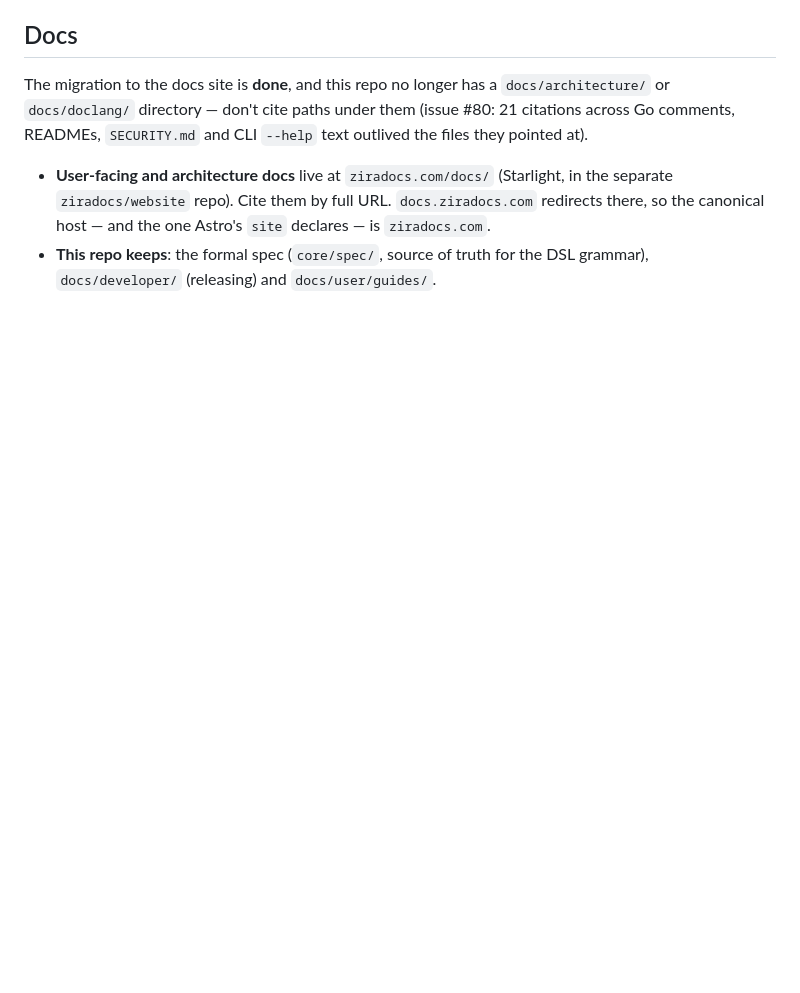
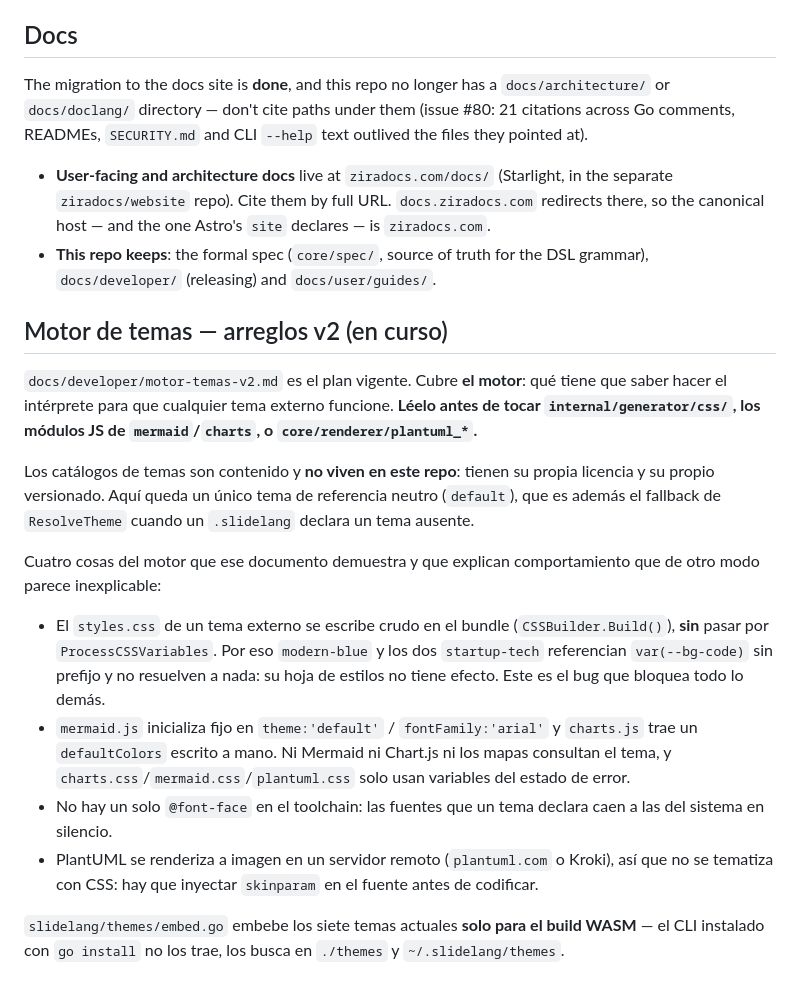
Before and after one commit to ziradocs/toolchain, a Markdown page: CLAUDE.md, the part around the change. Rendered like a GitHub page; blank space fills up the shorter version.

```diff
--- a/CLAUDE.md
+++ b/CLAUDE.md
@@ -138,3 +138,32 @@ Go comments, READMEs, `SECURITY.md` and CLI `--help` text outlived the files the
   canonical host — and the one Astro's `site` declares — is `ziradocs.com`.
 - **This repo keeps**: the formal spec (`core/spec/`, source of truth for the DSL grammar),
   `docs/developer/` (releasing) and `docs/user/guides/`.
+
+
+## Motor de temas — arreglos v2 (en curso)
+
+`docs/developer/motor-temas-v2.md` es el plan vigente. Cubre **el motor**: qué tiene que saber hacer
+el intérprete para que cualquier tema externo funcione. **Léelo antes de tocar
+`internal/generator/css/`, los módulos JS de `mermaid`/`charts`, o `core/renderer/plantuml_*`.**
+
+Los catálogos de temas son contenido y **no viven en este repo**: tienen su propia licencia y su
+propio versionado. Aquí queda un único tema de referencia neutro (`default`), que es además el
+fallback de `ResolveTheme` cuando un `.slidelang` declara un tema ausente.
+
+Cuatro cosas del motor que ese documento demuestra y que explican comportamiento que de otro modo
+parece inexplicable:
+
+- El `styles.css` de un tema externo se escribe crudo en el bundle (`CSSBuilder.Build()`), **sin**
+  pasar por `ProcessCSSVariables`. Por eso `modern-blue` y los dos `startup-tech` referencian
+  `var(--bg-code)` sin prefijo y no resuelven a nada: su hoja de estilos no tiene efecto. Este es
+  el bug que bloquea todo lo demás.
+- `mermaid.js` inicializa fijo en `theme:'default'` / `fontFamily:'arial'` y `charts.js` trae un
+  `defaultColors` escrito a mano. Ni Mermaid ni Chart.js ni los mapas consultan el tema, y
+  `charts.css`/`mermaid.css`/`plantuml.css` solo usan variables del estado de error.
+- No hay un solo `@font-face` en el toolchain: las fuentes que un tema declara caen a las del
+  sistema en silencio.
+- PlantUML se renderiza a imagen en un servidor remoto (`plantuml.com` o Kroki), así que no se
+  tematiza con CSS: hay que inyectar `skinparam` en el fuente antes de codificar.
+
+`slidelang/themes/embed.go` embebe los siete temas actuales **solo para el build WASM** — el CLI
+instalado con `go install` no los trae, los busca en `./themes` y `~/.slidelang/themes`.
```
Also changed, not shown: docs/developer/motor-temas-v2.md (added, +218 -0 lines).
